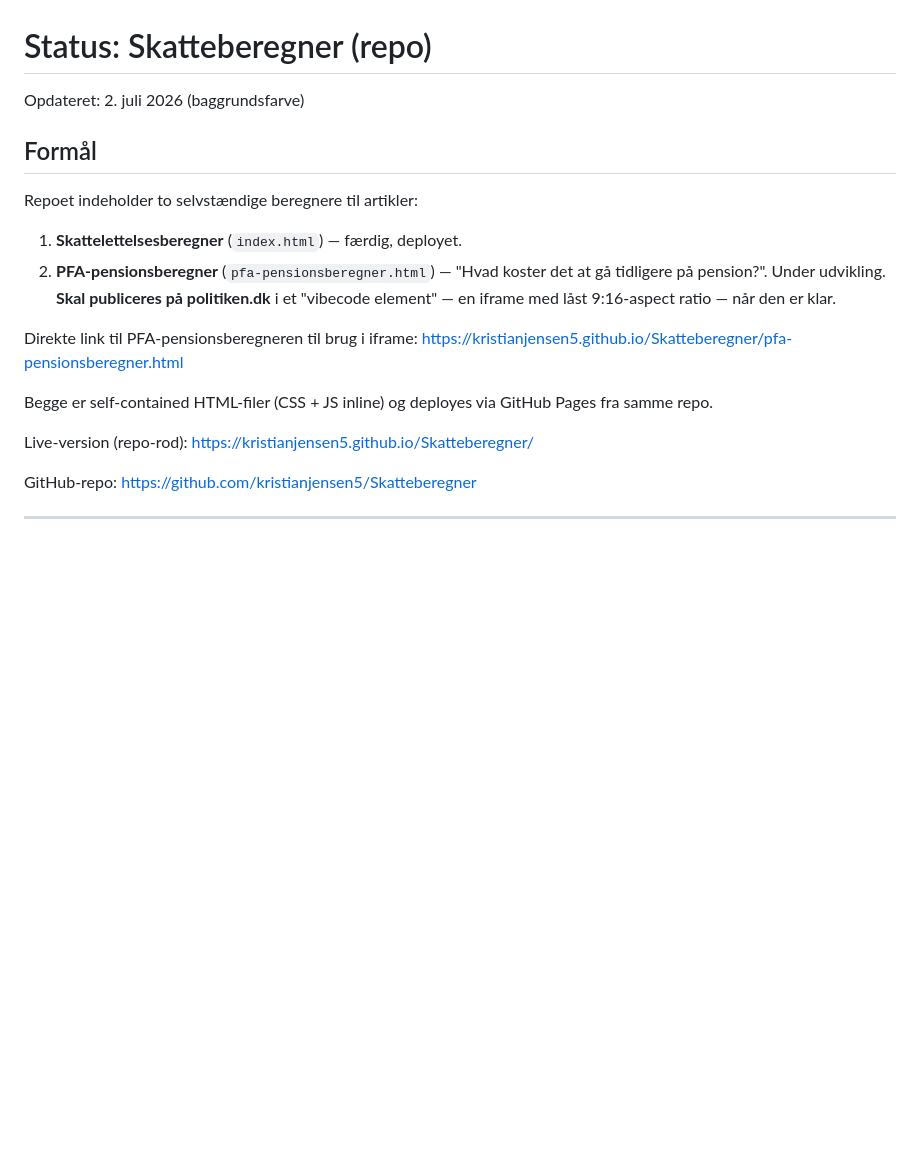
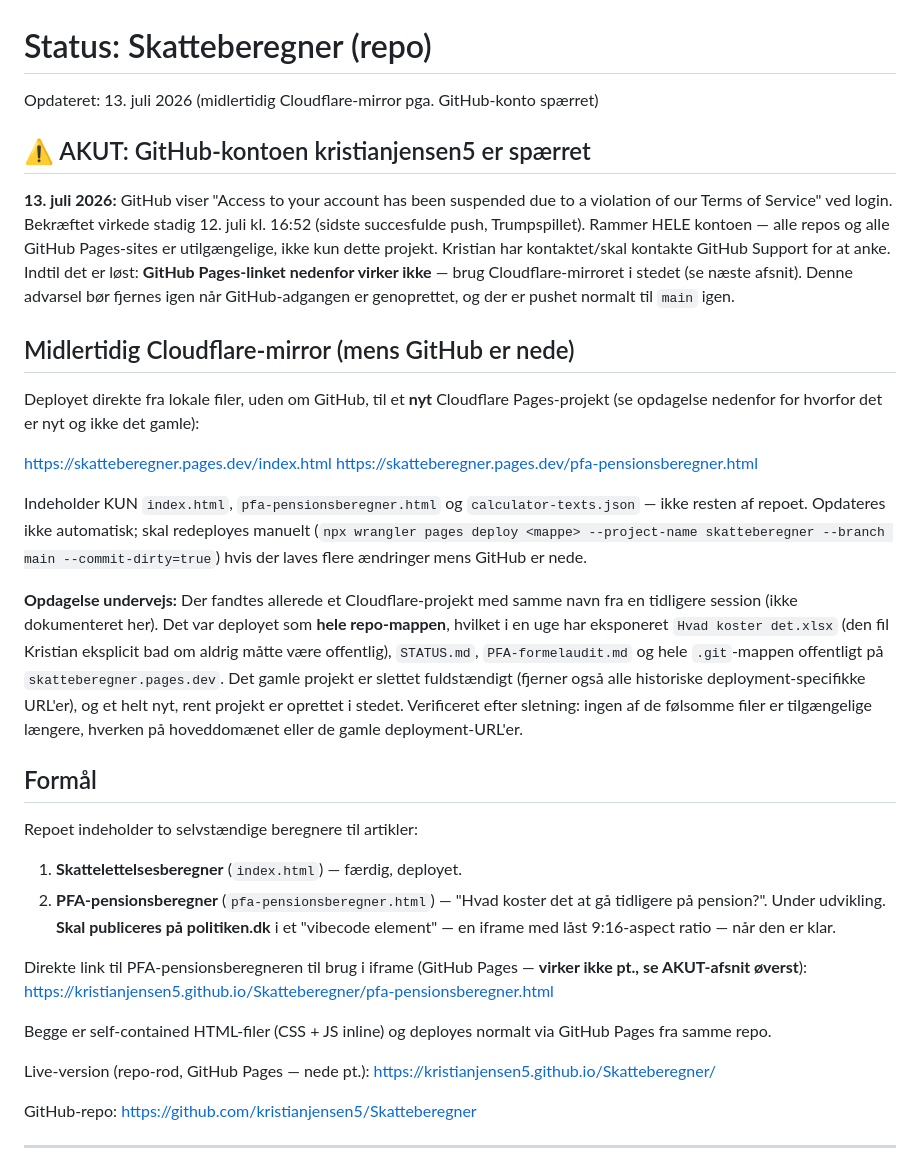
Before and after one commit to kristianjensen5/Skatteberegner, a Markdown page: STATUS.md, the part around the change. Drawn GitHub-style; blank space fills up the shorter version.

Commit message:
Midlertidig Cloudflare-mirror mens GitHub-konto er spærret
- GitHub kristianjensen5 spærret 13. juli 2026 for påstået ToS-brud - alle GitHub Pages-sites nede, ikke kun dette projekt
- Deployet index.html + pfa-pensionsberegner.html + calculator-texts.json direkte til nyt Cloudflare Pages-projekt (skatteberegner.pages.dev), uden om GitHub
- Fandt og ryddede op i et glemt, forkert konfigureret Cloudflare-projekt med samme navn fra tidligere session - det havde eksponeret Hvad koster det.xlsx, STATUS.md, PFA-formelaudit.md og hele .git-mappen offentligt i en uge. Gammelt projekt slettet, nyt oprettet med kun de tre nødvendige filer

Co-Authored-By: Claude Sonnet 5 <noreply@anthropic.com>

```diff
--- a/STATUS.md
+++ b/STATUS.md
@@ -1,6 +1,42 @@
 # Status: Skatteberegner (repo)
 
-Opdateret: 2. juli 2026 (baggrundsfarve)
+Opdateret: 13. juli 2026 (midlertidig Cloudflare-mirror pga. GitHub-konto spærret)
+
+## ⚠️ AKUT: GitHub-kontoen kristianjensen5 er spærret
+
+**13. juli 2026:** GitHub viser "Access to your account has been suspended due to
+a violation of our Terms of Service" ved login. Bekræftet virkede stadig
+12. juli kl. 16:52 (sidste succesfulde push, Trumpspillet). Rammer HELE kontoen —
+alle repos og alle GitHub Pages-sites er utilgængelige, ikke kun dette projekt.
+Kristian har kontaktet/skal kontakte GitHub Support for at anke. Indtil det er
+løst: **GitHub Pages-linket nedenfor virker ikke** — brug Cloudflare-mirroret i
+stedet (se næste afsnit). Denne advarsel bør fjernes igen når GitHub-adgangen
+er genoprettet, og der er pushet normalt til `main` igen.
+
+## Midlertidig Cloudflare-mirror (mens GitHub er nede)
+
+Deployet direkte fra lokale filer, uden om GitHub, til et **nyt** Cloudflare
+Pages-projekt (se opdagelse nedenfor for hvorfor det er nyt og ikke det gamle):
+
+https://skatteberegner.pages.dev/index.html
+https://skatteberegner.pages.dev/pfa-pensionsberegner.html
+
+Indeholder KUN `index.html`, `pfa-pensionsberegner.html` og
+`calculator-texts.json` — ikke resten af repoet. Opdateres ikke automatisk;
+skal redeployes manuelt (`npx wrangler pages deploy <mappe> --project-name
+skatteberegner --branch main --commit-dirty=true`) hvis der laves flere
+ændringer mens GitHub er nede.
+
+**Opdagelse undervejs:** Der fandtes allerede et Cloudflare-projekt med samme
+navn fra en tidligere session (ikke dokumenteret her). Det var deployet som
+**hele repo-mappen**, hvilket i en uge har eksponeret `Hvad koster det.xlsx`
+(den fil Kristian eksplicit bad om aldrig måtte være offentlig),
+`STATUS.md`, `PFA-formelaudit.md` og hele `.git`-mappen offentligt på
+`skatteberegner.pages.dev`. Det gamle projekt er slettet fuldstændigt
+(fjerner også alle historiske deployment-specifikke URL'er), og et helt nyt,
+rent projekt er oprettet i stedet. Verificeret efter sletning: ingen af de
+følsomme filer er tilgængelige længere, hverken på hoveddomænet eller de
+gamle deployment-URL'er.
 
 ## Formål
 
@@ -9,12 +45,13 @@ Repoet indeholder to selvstændige beregnere til artikler:
 1. **Skattelettelsesberegner** (`index.html`) — færdig, deployet.
 2. **PFA-pensionsberegner** (`pfa-pensionsberegner.html`) — "Hvad koster det at gå tidligere på pension?". Under udvikling. **Skal publiceres på politiken.dk** i et "vibecode element" — en iframe med låst 9:16-aspect ratio — når den er klar.
 
-Direkte link til PFA-pensionsberegneren til brug i iframe:
+Direkte link til PFA-pensionsberegneren til brug i iframe (GitHub Pages —
+**virker ikke pt., se AKUT-afsnit øverst**):
 https://kristianjensen5.github.io/Skatteberegner/pfa-pensionsberegner.html
 
-Begge er self-contained HTML-filer (CSS + JS inline) og deployes via GitHub Pages fra samme repo.
+Begge er self-contained HTML-filer (CSS + JS inline) og deployes normalt via GitHub Pages fra samme repo.
 
-Live-version (repo-rod):
+Live-version (repo-rod, GitHub Pages — nede pt.):
 https://kristianjensen5.github.io/Skatteberegner/
 
 GitHub-repo:
```
